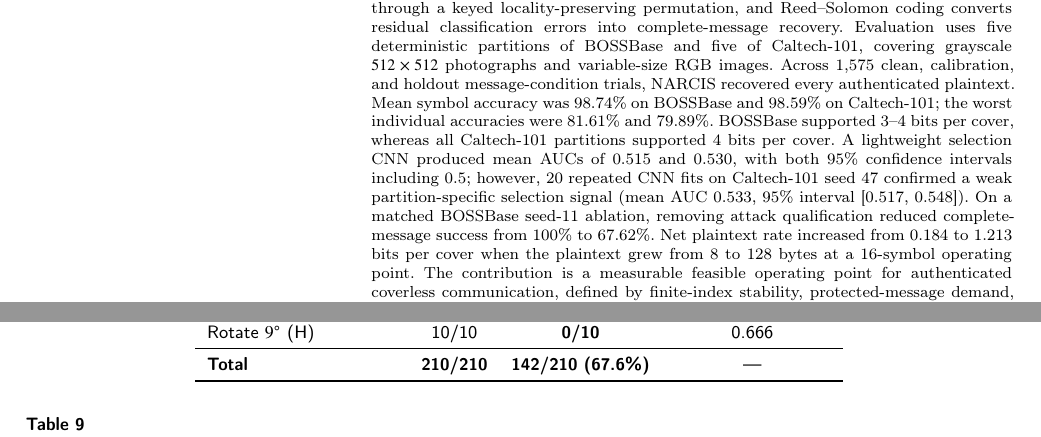
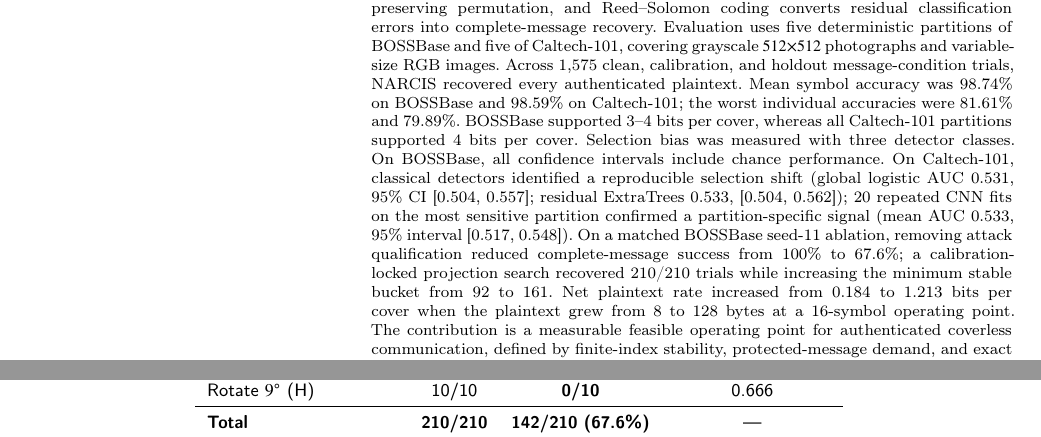
Before and after one commit to EkodeckStephane/NARCIS, a LaTeX paper (paper/NARCIS.tex): two parts of pages 1 and 11 of 16, joined at a grey line, cut so that both start at the same text. Compiled offline with pdfLaTeX; a LaTeX package or settings file that is missing is left out.

Commit message:
Fix abstract alignment, add Y column type, compile IEEE TIFS PDF
Both abstracts now consistently report:
- All BOSSBase CIs include chance; Caltech classical detectors show
  shift with CIs excluding 0.5 (global logistic 0.531 [0.504,0.557],
  ExtraTrees 0.533 [0.504,0.562])
- 20-repeat CNN on seed-47 (0.533, [0.517,0.548])
- NARCIS.tex abstract adds calibration-locked projection (210/210,
  min bucket 92 -> 161)

NARCIS_TIFS.tex: add \newcolumntype{Y} (fixes package array fatal error)

Compiled NARCIS_TIFS.pdf: 11 pages, 449 KB, zero fatal errors

Co-Authored-By: Claude Sonnet 4.6 <noreply@anthropic.com>

```diff
--- a/paper/NARCIS.tex
+++ b/paper/NARCIS.tex
@@ -115,7 +115,8 @@ RGB images. Across 1,575 clean, calibration, and holdout message-condition
 trials, \method recovered every authenticated plaintext. Mean symbol accuracy
 was 98.74\% on BOSSBase and 98.59\% on Caltech-101; the worst individual
 accuracies were 81.61\% and 79.89\%. BOSSBase supported 3--4 bits per cover,
-whereas all Caltech-101 partitions supported 4 bits per cover. A lightweight
-selection CNN produced mean AUCs of 0.515 and 0.530, with both 95\% confidence
-intervals including 0.5; however, 20 repeated CNN fits on Caltech-101 seed 47
-confirmed a weak partition-specific selection signal (mean AUC 0.533,
+whereas all Caltech-101 partitions supported 4 bits per cover. Selection bias was measured with three detector classes. On BOSSBase, all
+confidence intervals include chance performance. On Caltech-101, classical
+detectors identified a reproducible selection shift (global logistic AUC
+0.531, 95\%~CI~[0.504, 0.557]; residual ExtraTrees 0.533,
+[0.504, 0.562]); 20 repeated CNN fits on the most sensitive partition
@@ -125,3 +126,5 @@ removing attack qualification reduced complete-message success from 100\% to
+a calibration-locked projection search recovered 210/210 trials while
+increasing the minimum stable bucket from 92 to 161. Net plaintext rate increased from 0.184 to 1.213 bits per cover when
 the plaintext grew from 8 to 128 bytes at a 16-symbol operating point. The
 contribution is a measurable feasible operating point for authenticated
 coverless communication, defined by finite-index stability,
```
Also changed, not shown: paper/IEEE_TIFS/NARCIS_TIFS.tex (+8 -4 lines), paper/IEEE_TIFS/NARCIS_TIFS.pdf (added), paper/NARCIS_TIFS.pdf (added), paper/NARCIS.tex (6 more changed lines).
